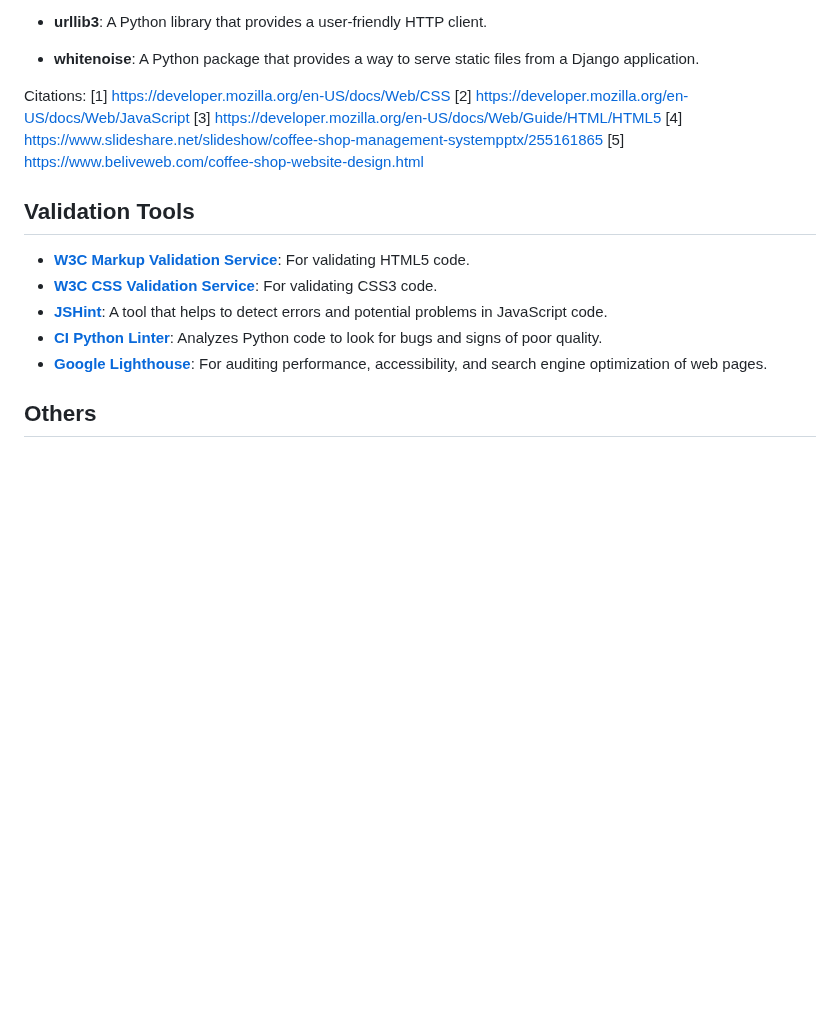
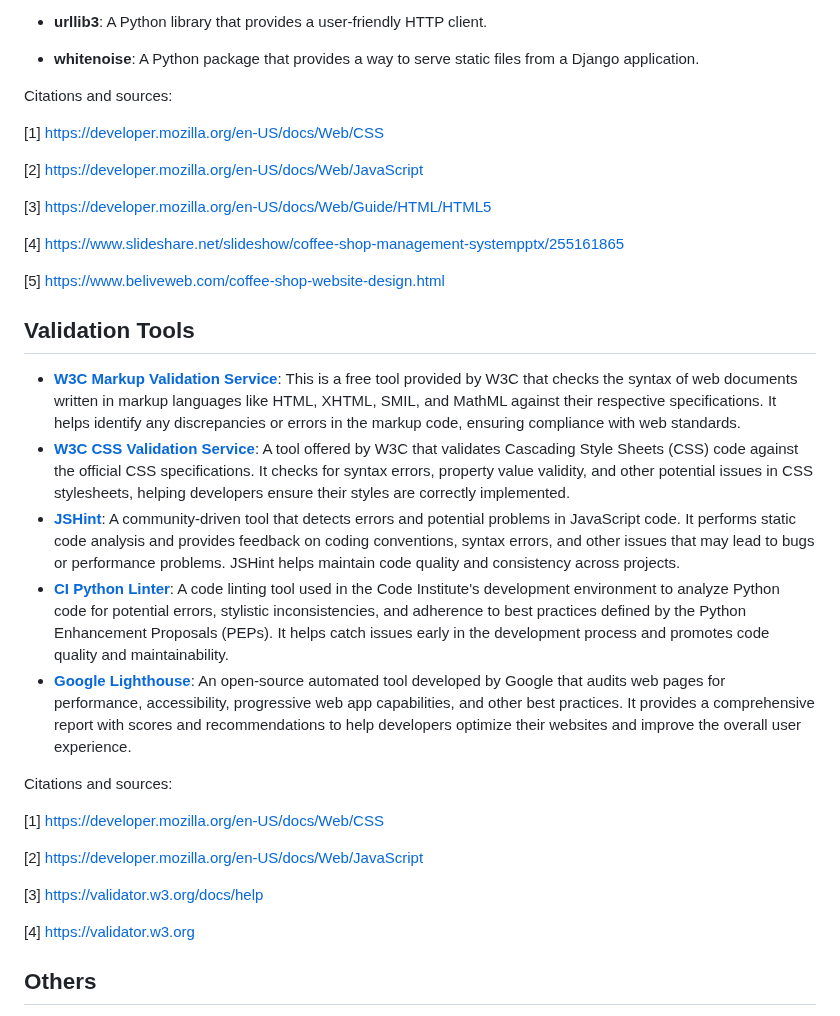
Before and after one commit to AmirShkolnik/Cups-of-Joy, a Markdown page: README.md, the part around the change. Drawn GitHub-style; blank space fills up the shorter version.

Commit message:
readme - add Validation Tools section

```diff
--- a/README.md
+++ b/README.md
@@ -816,19 +816,36 @@ Here are short descriptions for the libraries and frameworks used, following the
 
 - **whitenoise**: A Python package that provides a way to serve static files from a Django application.
 
-Citations:
+Citations and sources:
+
 [1] https://developer.mozilla.org/en-US/docs/Web/CSS
+
 [2] https://developer.mozilla.org/en-US/docs/Web/JavaScript
+
 [3] https://developer.mozilla.org/en-US/docs/Web/Guide/HTML/HTML5
+
 [4] https://www.slideshare.net/slideshow/coffee-shop-management-systempptx/255161865
+
 [5] https://www.beliveweb.com/coffee-shop-website-design.html
 
+
 ## Validation Tools
-- [**W3C Markup Validation Service**](https://validator.w3.org/): For validating HTML5 code.
-- [**W3C CSS Validation Service**](https://jigsaw.w3.org/css-validator/): For validating CSS3 code.
-- [**JSHint**](https://jshint.com/): A tool that helps to detect errors and potential problems in JavaScript code.
-- [**CI Python Linter**](https://pep8ci.herokuapp.com/): Analyzes Python code to look for bugs and signs of poor quality.
-- [**Google Lighthouse**](https://developers.google.com/web/tools/lighthouse): For auditing performance, accessibility, and search engine optimization of web pages.
+
+- [**W3C Markup Validation Service**](https://validator.w3.org/): This is a free tool provided by W3C that checks the syntax of web documents written in markup languages like HTML, XHTML, SMIL, and MathML against their respective specifications. It helps identify any discrepancies or errors in the markup code, ensuring compliance with web standards.
+- [**W3C CSS Validation Service**](https://jigsaw.w3.org/css-validator/): A tool offered by W3C that validates Cascading Style Sheets (CSS) code against the official CSS specifications. It checks for syntax errors, property value validity, and other potential issues in CSS stylesheets, helping developers ensure their styles are correctly implemented.
+- [**JSHint**](https://jshint.com/): A community-driven tool that detects errors and potential problems in JavaScript code. It performs static code analysis and provides feedback on coding conventions, syntax errors, and other issues that may lead to bugs or performance problems. JSHint helps maintain code quality and consistency across projects.
+- [**CI Python Linter**](https://pep8ci.herokuapp.com/): A code linting tool used in the Code Institute's development environment to analyze Python code for potential errors, stylistic inconsistencies, and adherence to best practices defined by the Python Enhancement Proposals (PEPs). It helps catch issues early in the development process and promotes code quality and maintainability.
+- [**Google Lighthouse**](https://developers.google.com/web/tools/lighthouse): An open-source automated tool developed by Google that audits web pages for performance, accessibility, progressive web app capabilities, and other best practices. It provides a comprehensive report with scores and recommendations to help developers optimize their websites and improve the overall user experience.
+
+Citations and sources:
+
+[1] https://developer.mozilla.org/en-US/docs/Web/CSS
+
+[2] https://developer.mozilla.org/en-US/docs/Web/JavaScript
+
+[3] https://validator.w3.org/docs/help
+
+[4] https://validator.w3.org
 
 ## Others
 - [**Cloudinary**](https://cloudinary.com/): An end-to-end image and video management solution.
```
